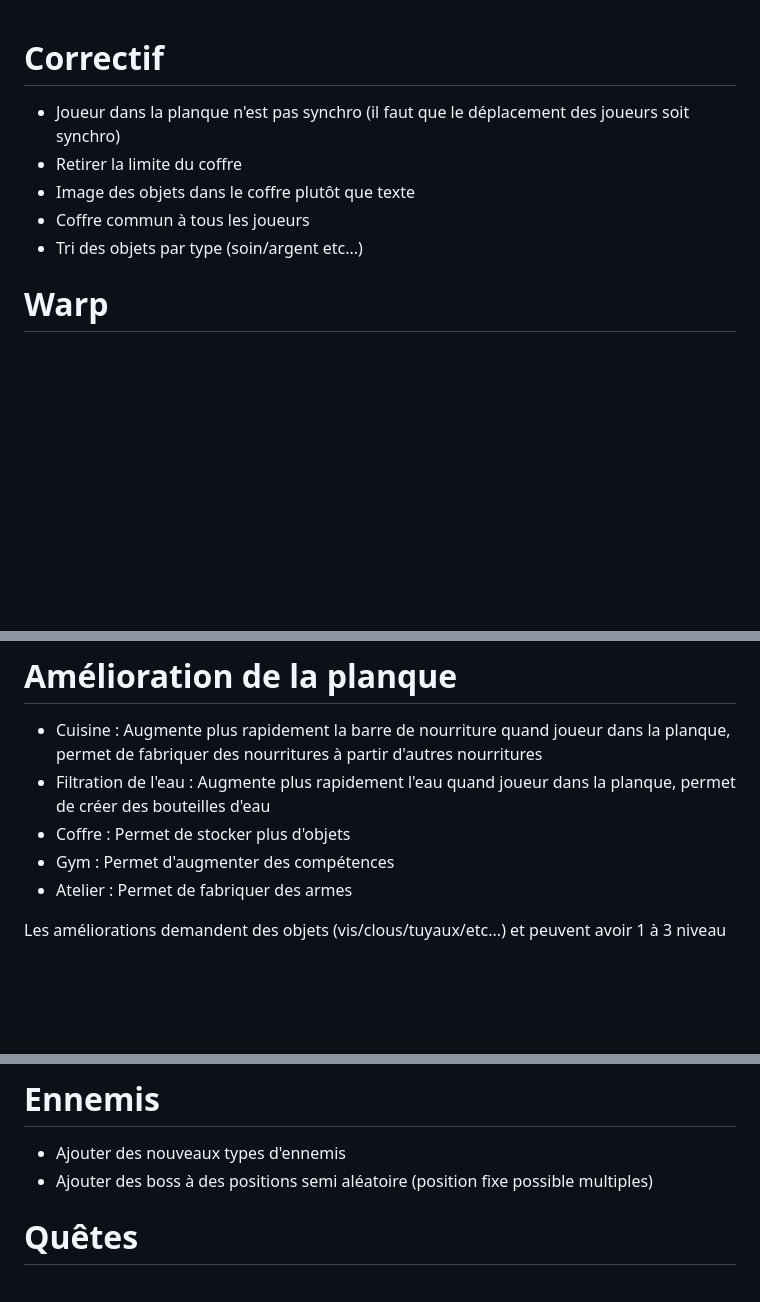
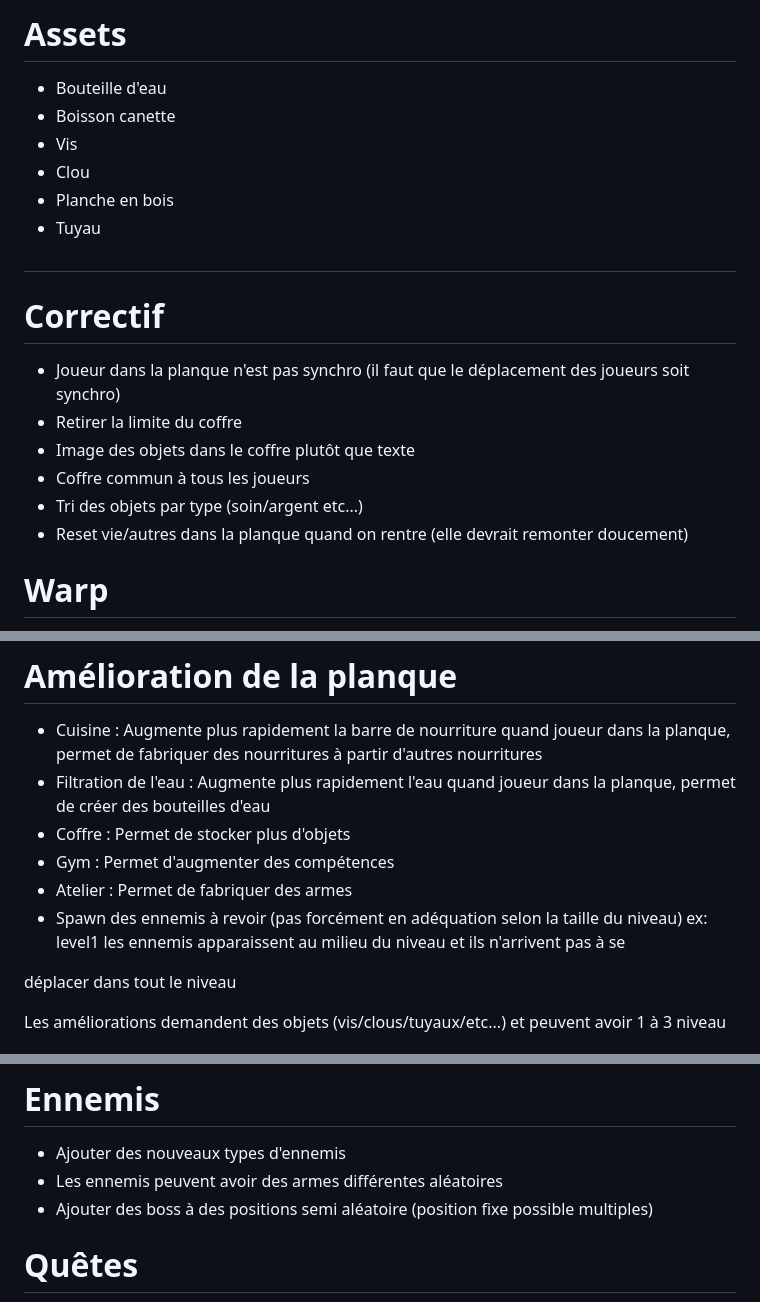
Before and after one commit to remisarrailh/ragederue, a Markdown page: gamedesign2.md, 3 parts joined by grey strips. GitHub-like rendering; blank space fills up the shorter version.

Commit message:
Maj GameDesign

```diff
--- a/gamedesign2.md
+++ b/gamedesign2.md
@@ -1,3 +1,14 @@
+# Assets
+
+* Bouteille d'eau
+* Boisson canette
+* Vis
+* Clou
+* Planche en bois
+* Tuyau
+
+#
+
 # Correctif
 
 * Joueur dans la planque n'est pas synchro (il faut que le déplacement des joueurs soit synchro)
@@ -5,6 +16,9 @@
 * Image des objets dans le coffre plutôt que texte
 * Coffre commun à tous les joueurs
 * Tri des objets par type (soin/argent etc...)
+* Reset vie/autres dans la planque quand on rentre (elle devrait remonter doucement)
+
+
 
 
 
@@ -40,6 +54,9 @@
 * Coffre : Permet de stocker plus d'objets
 * Gym : Permet d'augmenter des compétences
 * Atelier : Permet de fabriquer des armes
+* Spawn des ennemis à revoir (pas forcément en adéquation selon la taille du niveau) ex: level1 les ennemis apparaissent au milieu du niveau et ils n'arrivent pas à se
+
+déplacer dans tout le niveau
 
 
 
@@ -64,6 +81,7 @@ Les améliorations demandent des objets (vis/clous/tuyaux/etc...) et peuvent avo
 # Ennemis
 
 * Ajouter des nouveaux types d'ennemis
+* Les ennemis peuvent avoir des armes différentes aléatoires
 * Ajouter des boss à des positions semi aléatoire (position fixe possible multiples)
 
 
```
Also changed, not shown: other parts of gamedesign2.md (+1 -0 lines).
